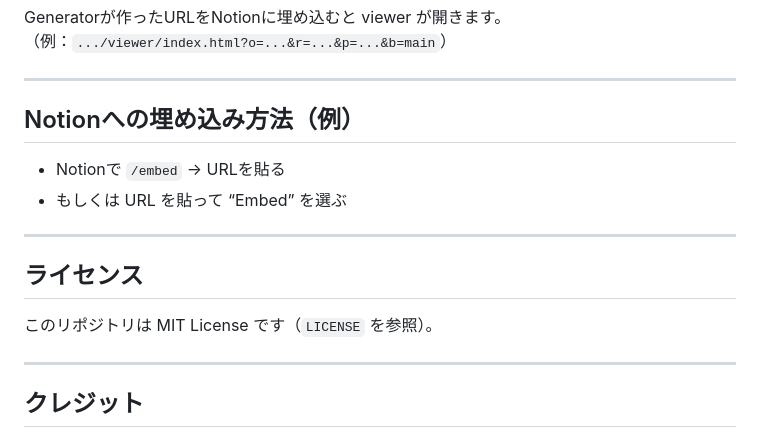
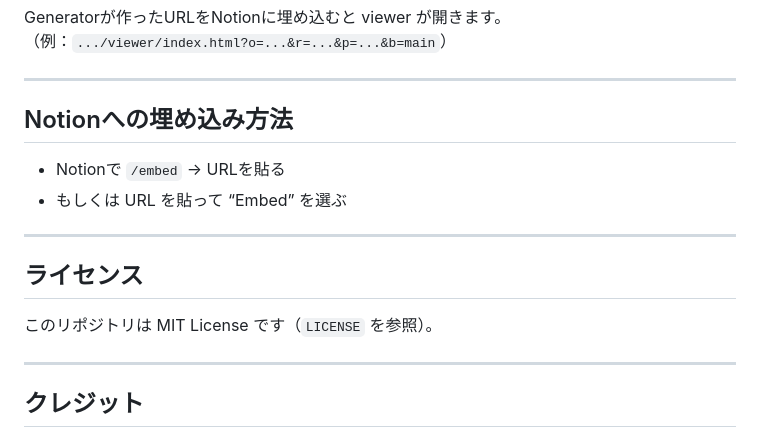
Before and after one commit to Qupffer/shogi-notion-viewer, a Markdown page: README.md, the part around the change. Rendered like a GitHub page.

```diff
--- a/README.md
+++ b/README.md
@@ -78,7 +78,7 @@ Generatorが作ったURLをNotionに埋め込むと viewer が開きます。
 
 ---
 
-## Notionへの埋め込み方法（例）
+## Notionへの埋め込み方法
 - Notionで `/embed` → URLを貼る
 - もしくは URL を貼って “Embed” を選ぶ
 
@@ -88,6 +88,7 @@ Generatorが作ったURLをNotionに埋め込むと viewer が開きます。
 このリポジトリは MIT License です（`LICENSE` を参照）。
 
 ---
+
 ## クレジット
 
 本プロジェクトでは、worldace 氏が開発した将棋棋譜ビューア
```
